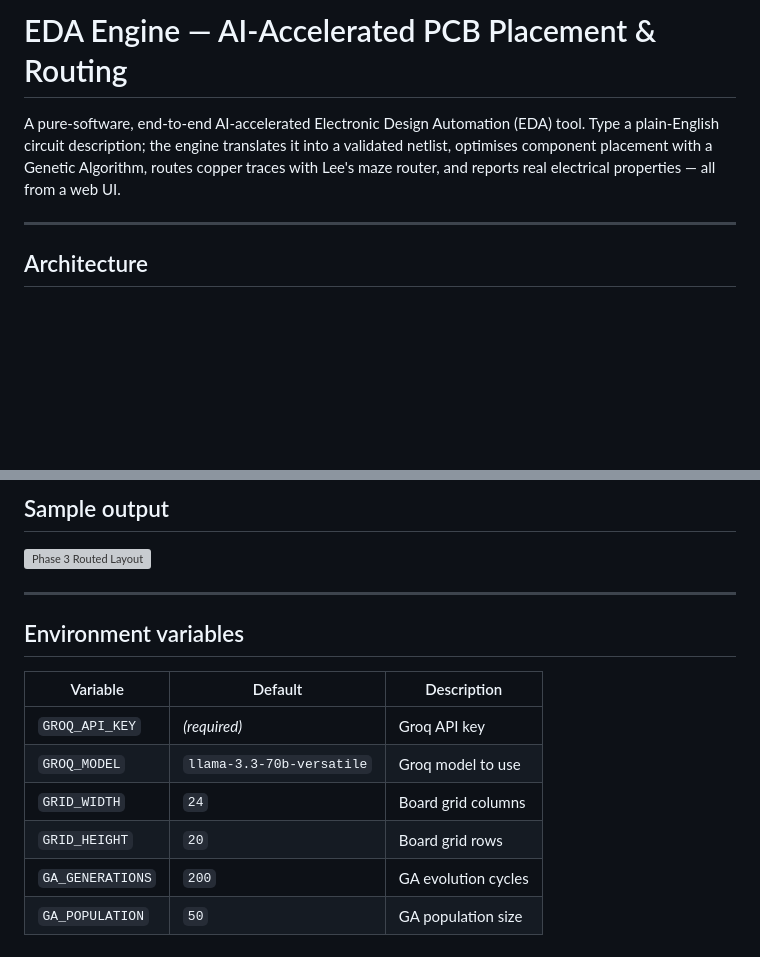
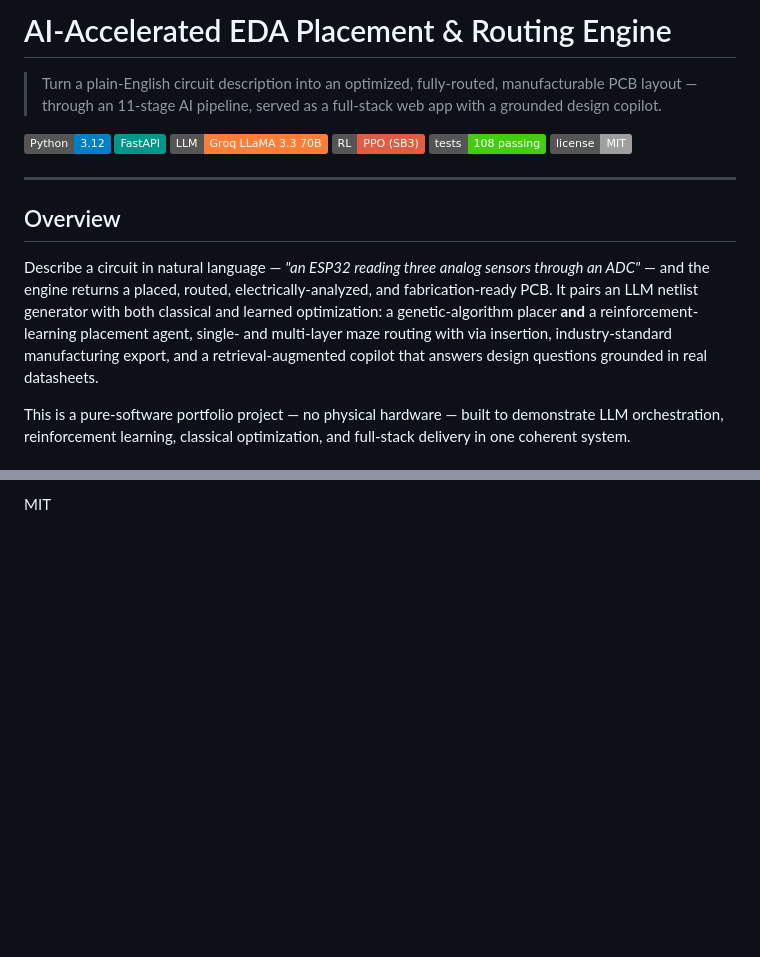
Before and after one commit to amalnair2204/eda_engine, a Markdown page: README.md, 2 parts joined by grey strips. GitHub-like rendering; badges without logos; blank space fills up the shorter version; grey boxes are pictures that could not be loaded.

```diff
--- a/README.md
+++ b/README.md
@@ -1,10 +1,29 @@
-# EDA Engine — AI-Accelerated PCB Placement & Routing
+# AI-Accelerated EDA Placement & Routing Engine
 
-A pure-software, end-to-end AI-accelerated Electronic Design Automation (EDA) tool.
-Type a plain-English circuit description; the engine translates it into a validated
-netlist, optimises component placement with a Genetic Algorithm, routes copper traces
-with Lee's maze router, and reports real electrical properties — all from a web UI.
+> Turn a plain-English circuit description into an optimized, fully-routed,
+> manufacturable PCB layout — through an 11-stage AI pipeline, served as a
+> full-stack web app with a grounded design copilot.
+
+![Python](https://img.shields.io/badge/Python-3.12-blue)
+![FastAPI](https://img.shields.io/badge/FastAPI-009688)
+![Groq](https://img.shields.io/badge/LLM-Groq%20LLaMA%203.3%2070B-orange)
+![RL](https://img.shields.io/badge/RL-PPO%20(SB3)-red)
+![Tests](https://img.shields.io/badge/tests-108%20passing-brightgreen)
+![License](https://img.shields.io/badge/license-MIT-lightgrey)
 
 ---
 
-## Architecture
+## Overview
+
+Describe a circuit in natural language — *"an ESP32 reading three analog sensors
+through an ADC"* — and the engine returns a placed, routed, electrically-analyzed,
+and fabrication-ready PCB. It pairs an LLM netlist generator with both classical
+and learned optimization: a genetic-algorithm placer **and** a reinforcement-learning
+placement agent, single- and multi-layer maze routing with via insertion,
+industry-standard manufacturing export, and a retrieval-augmented copilot that
+answers design questions grounded in real datasheets.
+
+This is a pure-software portfolio project — no physical hardware — built to
+demonstrate LLM orchestration, reinforcement learning, classical optimization,
+and full-stack delivery in one coherent system.
+
@@ -173,16 +192 @@ the `layout` JSON returned by the backend.
-## Sample output
-
-![Phase 3 Routed Layout](outputs/phase3_output.png)
-
----
-
-## Environment variables
-
-| Variable        | Default                    | Description           |
-|-----------------|----------------------------|-----------------------|
-| `GROQ_API_KEY`  | *(required)*               | Groq API key          |
-| `GROQ_MODEL`    | `llama-3.3-70b-versatile`  | Groq model to use     |
-| `GRID_WIDTH`    | `24`                       | Board grid columns    |
-| `GRID_HEIGHT`   | `20`                       | Board grid rows       |
-| `GA_GENERATIONS`| `200`                      | GA evolution cycles   |
-| `GA_POPULATION` | `50`                       | GA population size    |
+MIT
```
Also changed, not shown: other parts of README.md (+134 -134 lines).
